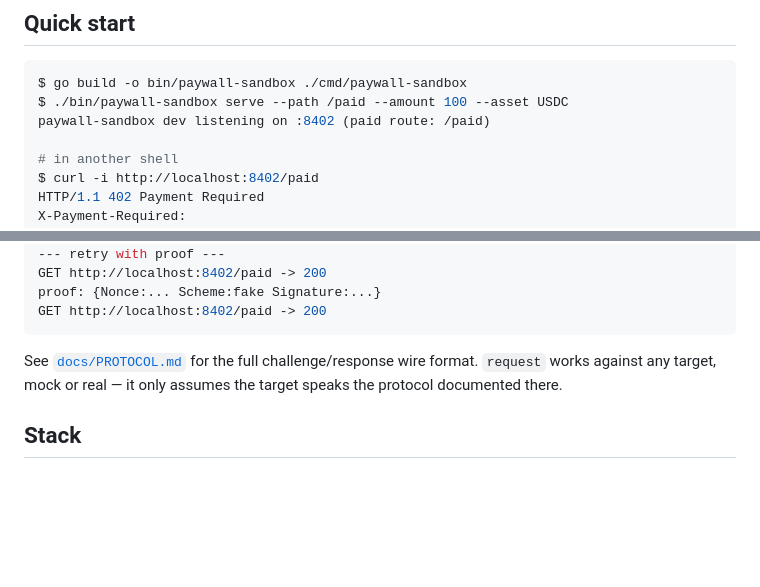
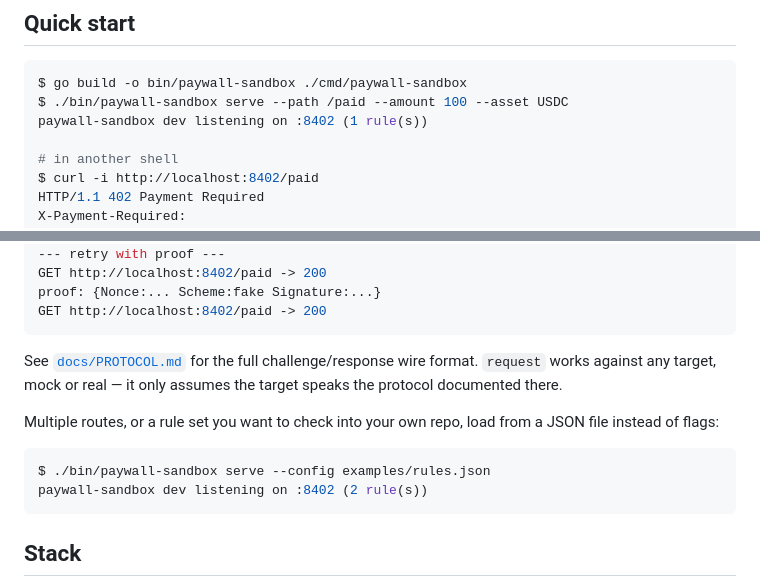
Before and after one commit to ctkrug/paywall-sandbox, a Markdown page: README.md, 2 parts joined by grey strips. GitHub-like rendering; blank space fills up the shorter version.

Commit message:
docs(readme): document serve --config and fix stale log output
The serve startup log line changed from 'paid route: <path>' to
'(N rule(s))' when --config landed; updates the quick-start transcript
and adds a multi-route example using examples/rules.json.

````diff
--- a/README.md
+++ b/README.md
@@ -47,7 +47,7 @@ touching a real settlement network, a real wallet, or real money:
 ```console
 $ go build -o bin/paywall-sandbox ./cmd/paywall-sandbox
 $ ./bin/paywall-sandbox serve --path /paid --amount 100 --asset USDC
-paywall-sandbox dev listening on :8402 (paid route: /paid)
+paywall-sandbox dev listening on :8402 (1 rule(s))
 
 # in another shell
 $ curl -i http://localhost:8402/paid
@@ -71,6 +71,14 @@ See [`docs/PROTOCOL.md`](docs/PROTOCOL.md) for the full challenge/response
 wire format. `request` works against any target, mock or real — it only
 assumes the target speaks the protocol documented there.
 
+Multiple routes, or a rule set you want to check into your own repo, load
+from a JSON file instead of flags:
+
+```console
+$ ./bin/paywall-sandbox serve --config examples/rules.json
+paywall-sandbox dev listening on :8402 (2 rule(s))
+```
+
 ## Stack
 
 - **Go** (1.22+) — single static binary, no runtime dependencies.
````
